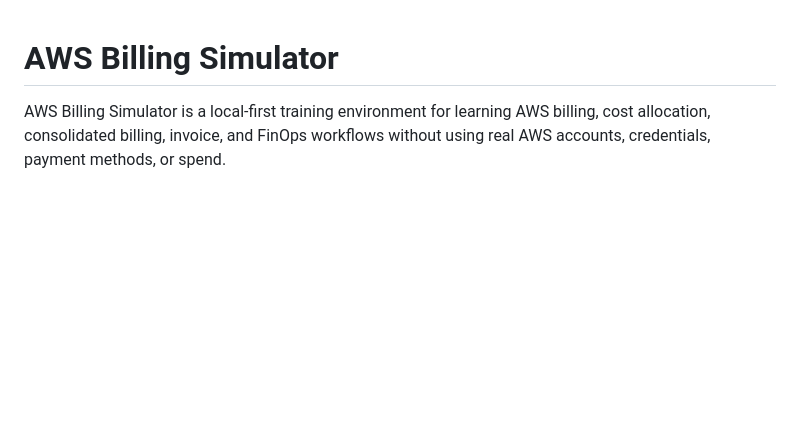
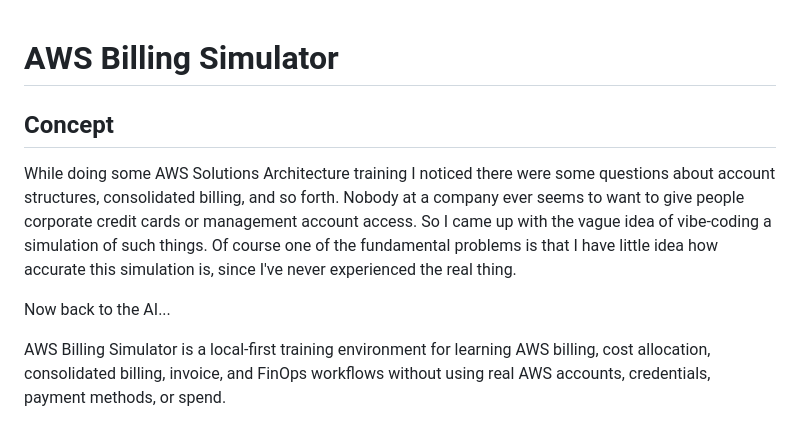
Before and after one commit to davidplumpton/billing-simulator, a Markdown page: README.md, the part around the change. GitHub-like rendering; blank space fills up the shorter version.

```diff
--- a/README.md
+++ b/README.md
@@ -1,4 +1,10 @@
 # AWS Billing Simulator
+
+## Concept
+
+While doing some AWS Solutions Architecture training I noticed there were some questions about account structures, consolidated billing, and so forth. Nobody at a company ever seems to want to give people corporate credit cards or management account access. So I came up with the vague idea of vibe-coding a simulation of such things. Of course one of the fundamental problems is that I have little idea how accurate this simulation is, since I've never experienced the real thing.
+
+Now back to the AI...
 
 AWS Billing Simulator is a local-first training environment for learning AWS billing, cost allocation, consolidated billing, invoice, and FinOps workflows without using real AWS accounts, credentials, payment methods, or spend.
 
```
